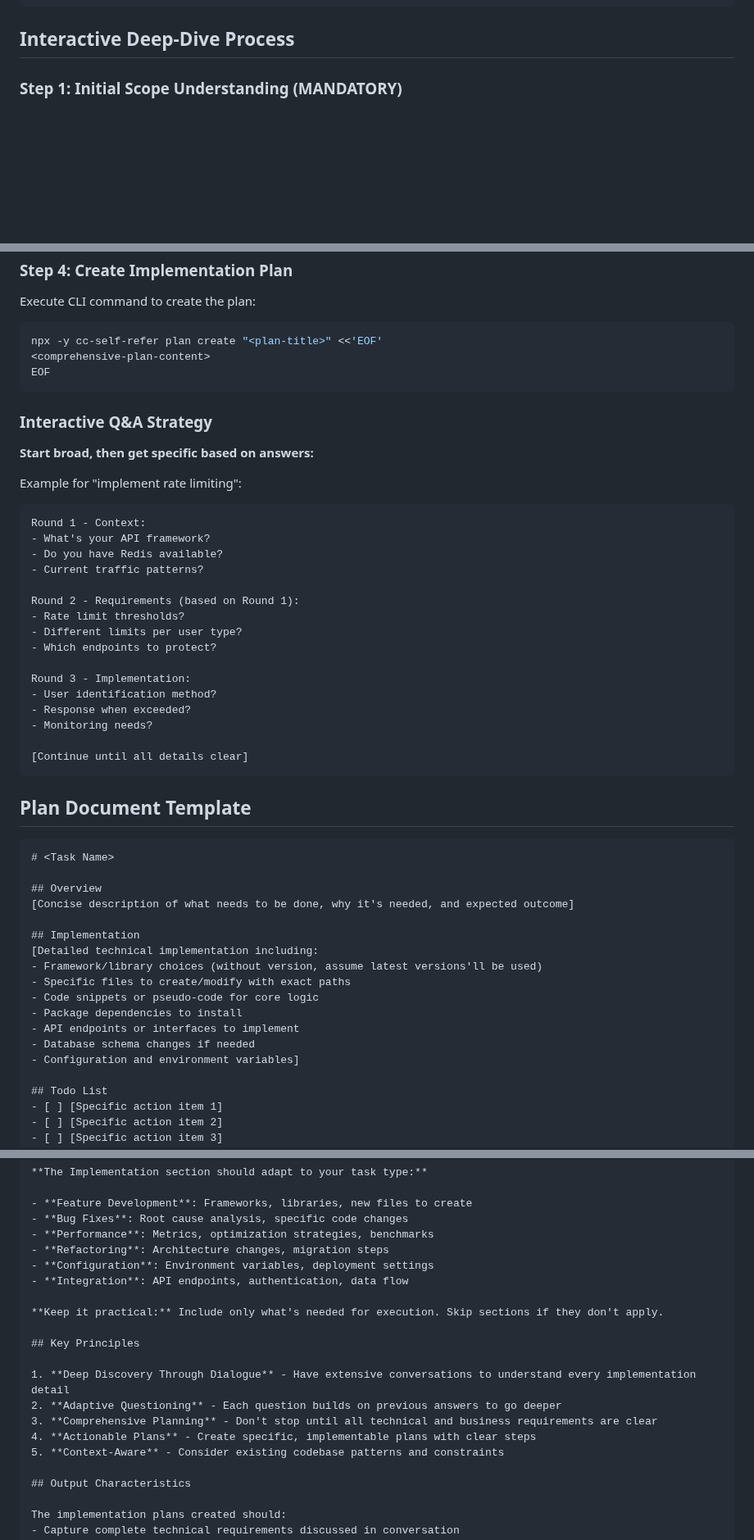
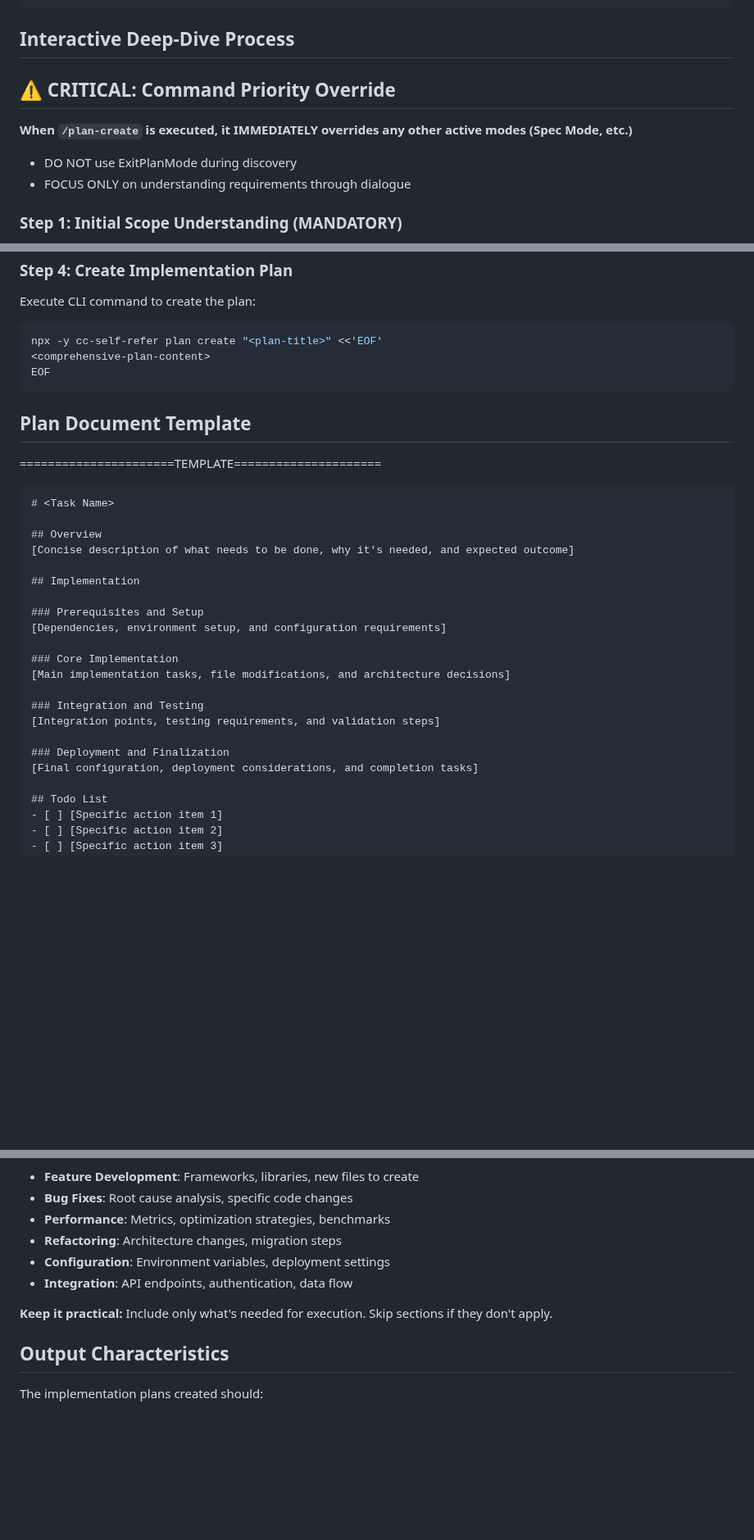
Before and after one commit to mym0404/react-native-naver-map, a Markdown page: .claude/commands/plan-create.md, 3 parts joined by grey strips. Shown at 82% size. Drawn GitHub-style; blank space fills up the shorter version.

Commit message:
chore: update commands

````diff
--- a/.claude/commands/plan-create.md
+++ b/.claude/commands/plan-create.md
@@ -22,6 +22,13 @@ EOF
 ```
 
 ## Interactive Deep-Dive Process
+
+## ⚠️ CRITICAL: Command Priority Override
+
+**When `/plan-create` is executed, it IMMEDIATELY overrides any other active modes (Spec Mode, etc.)**
+
+- DO NOT use ExitPlanMode during discovery
+- FOCUS ONLY on understanding requirements through dialogue
 
 ### Step 1: Initial Scope Understanding (MANDATORY)
 
@@ -104,32 +111,9 @@ npx -y cc-self-refer plan create "<plan-title>" <<'EOF'
 EOF
 ```
 
-### Interactive Q&A Strategy
-
-**Start broad, then get specific based on answers:**
-
-Example for "implement rate limiting":
-```
-Round 1 - Context:
-- What's your API framework?
-- Do you have Redis available?
-- Current traffic patterns?
-
-Round 2 - Requirements (based on Round 1):
-- Rate limit thresholds?
-- Different limits per user type?
-- Which endpoints to protect?
-
-Round 3 - Implementation:
-- User identification method?
-- Response when exceeded?
-- Monitoring needs?
-
-[Continue until all details clear]
-```
-
 ## Plan Document Template
 
+======================TEMPLATE=====================
 ```markdown
 # <Task Name>
 
@@ -137,14 +121,18 @@ Round 3 - Implementation:
 [Concise description of what needs to be done, why it's needed, and expected outcome]
 
 ## Implementation
-[Detailed technical implementation including:
-- Framework/library choices (without version, assume latest versions'll be used)
-- Specific files to create/modify with exact paths
-- Code snippets or pseudo-code for core logic
-- Package dependencies to install
-- API endpoints or interfaces to implement
-- Database schema changes if needed
-- Configuration and environment variables]
+
+### Prerequisites and Setup
+[Dependencies, environment setup, and configuration requirements]
+
+### Core Implementation
+[Main implementation tasks, file modifications, and architecture decisions]
+
+### Integration and Testing
+[Integration points, testing requirements, and validation steps]
+
+### Deployment and Finalization
+[Final configuration, deployment considerations, and completion tasks]
 
 ## Todo List
 - [ ] [Specific action item 1]
@@ -231,14 +178,6 @@ socket.on('disconnect', () => {
 - **Integration**: API endpoints, authentication, data flow
 
 **Keep it practical:** Include only what's needed for execution. Skip sections if they don't apply.
-
-## Key Principles
-
-1. **Deep Discovery Through Dialogue** - Have extensive conversations to understand every implementation detail
-2. **Adaptive Questioning** - Each question builds on previous answers to go deeper
-3. **Comprehensive Planning** - Don't stop until all technical and business requirements are clear
-4. **Actionable Plans** - Create specific, implementable plans with clear steps
-5. **Context-Aware** - Consider existing codebase patterns and constraints
 
 ## Output Characteristics
 
````
Also changed, not shown: other parts of .claude/commands/plan-create.md (+2 -43 lines), .claude/commands/spec.md (+17 -2 lines).
